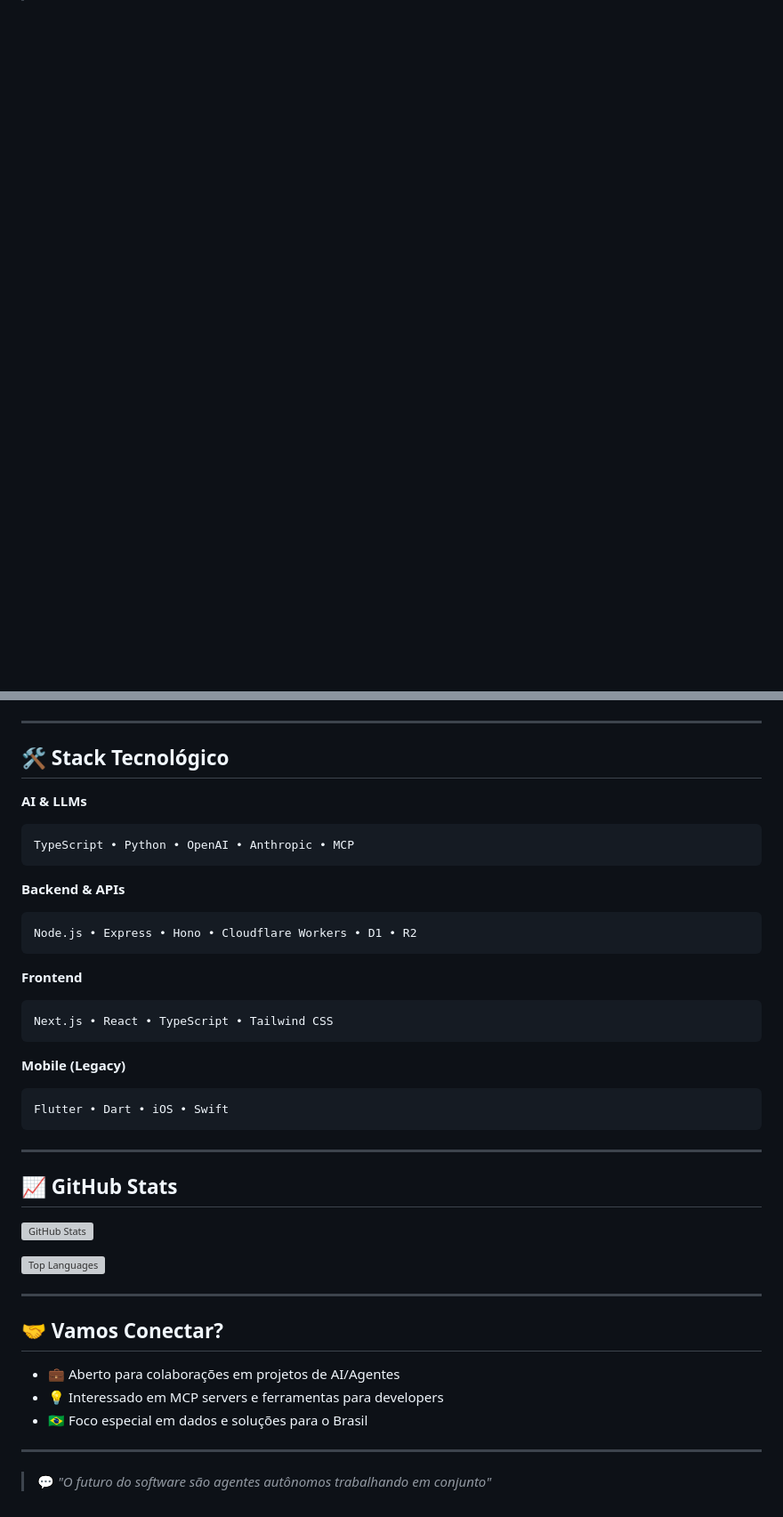
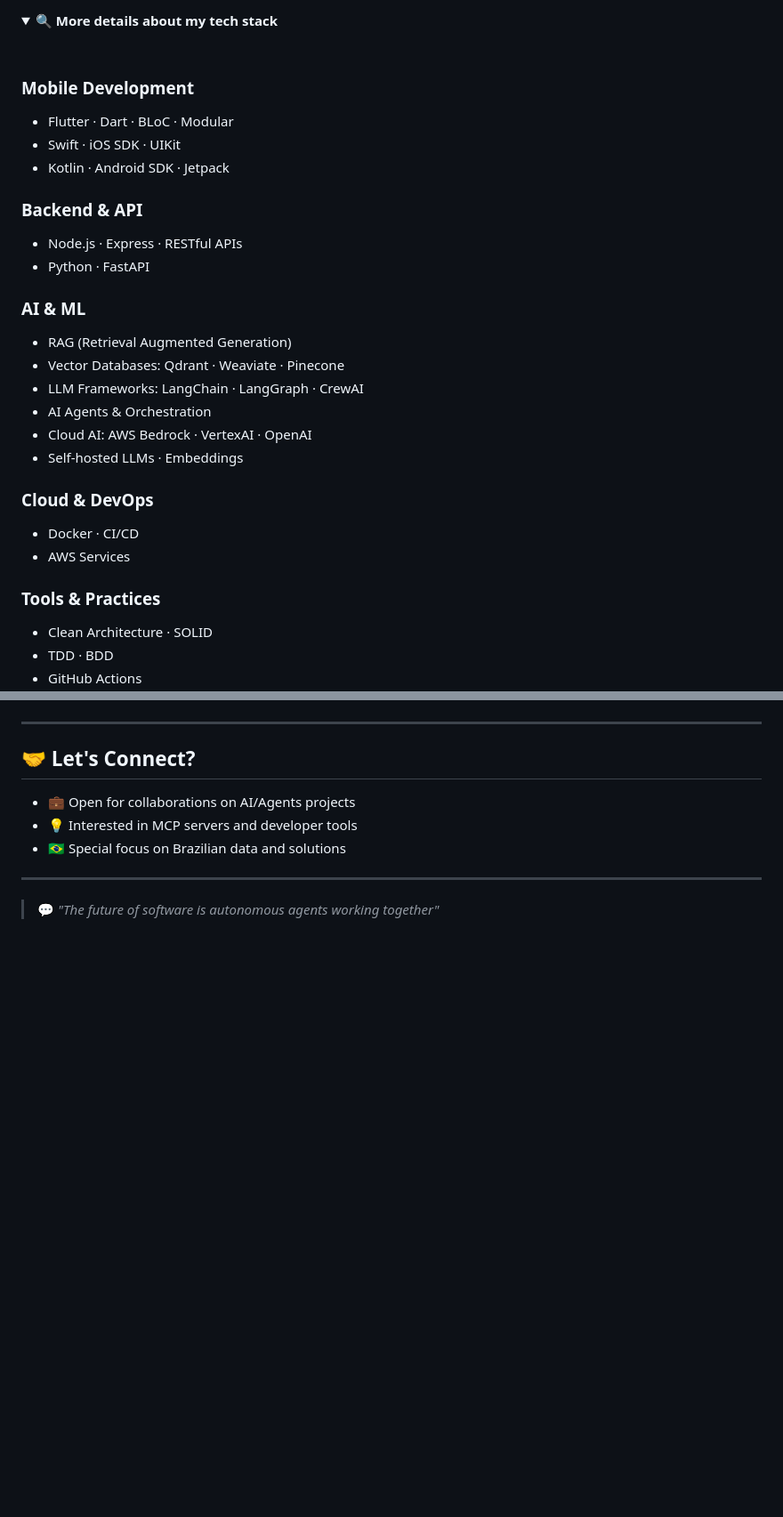
Before and after one commit to cristianoaredes/cristianoaredes, a Markdown page: README.md, 2 parts joined by grey strips. Shown at 89% size. Drawn GitHub-style; folded sections open; blank space fills up the shorter version; grey boxes are pictures that could not be loaded.

````diff
--- a/README.md
+++ b/README.md
@@ -66,0 +91,30 @@ Conecte assistentes de AI a dados e ferramentas do mundo real:
+<details>
+  <summary><b>🔍 More details about my tech stack</b></summary>
+  <br>
+
+  ### Mobile Development
+  - Flutter · Dart · BLoC · Modular
+  - Swift · iOS SDK · UIKit
+  - Kotlin · Android SDK · Jetpack
+
+  ### Backend & API
+  - Node.js · Express · RESTful APIs
+  - Python · FastAPI
+
+  ### AI & ML
+  - RAG (Retrieval Augmented Generation)
+  - Vector Databases: Qdrant · Weaviate · Pinecone
+  - LLM Frameworks: LangChain · LangGraph · CrewAI
+  - AI Agents & Orchestration
+  - Cloud AI: AWS Bedrock · VertexAI · OpenAI
+  - Self-hosted LLMs · Embeddings
+
+  ### Cloud & DevOps
+  - Docker · CI/CD
+  - AWS Services
+
+  ### Tools & Practices
+  - Clean Architecture · SOLID
+  - TDD · BDD
+  - GitHub Actions
+
@@ -67,44 +122,12 @@ Conecte assistentes de AI a dados e ferramentas do mundo real:
 
 ---
 
-## 🛠️ Stack Tecnológico
+## 🤝 Let's Connect?
 
-**AI & LLMs**
-```
-TypeScript • Python • OpenAI • Anthropic • MCP
-```
-
-**Backend & APIs**
-```
-Node.js • Express • Hono • Cloudflare Workers • D1 • R2
-```
-
-**Frontend**
-```
-Next.js • React • TypeScript • Tailwind CSS
-```
-
-**Mobile (Legacy)**
-```
-Flutter • Dart • iOS • Swift
-```
+- 💼 Open for collaborations on AI/Agents projects
+- 💡 Interested in MCP servers and developer tools
+- 🇧🇷 Special focus on Brazilian data and solutions
 
 ---
 
-## 📈 GitHub Stats
-
-![GitHub Stats](https://github-readme-stats.vercel.app/api?username=cristianoaredes&show_icons=true&theme=dark&hide_border=true&count_private=true)
-
-![Top Languages](https://github-readme-stats.vercel.app/api/top-langs/?username=cristianoaredes&layout=compact&theme=dark&hide_border=true)
-
----
-
-## 🤝 Vamos Conectar?
-
-- 💼 Aberto para colaborações em projetos de AI/Agentes
-- 💡 Interessado em MCP servers e ferramentas para developers
-- 🇧🇷 Foco especial em dados e soluções para o Brasil
-
----
-
-> 💬 *"O futuro do software são agentes autônomos trabalhando em conjunto"*
+> 💬 *"The future of software is autonomous agents working together"*
````
Also changed, not shown: other parts of README.md (+62 -37 lines).
